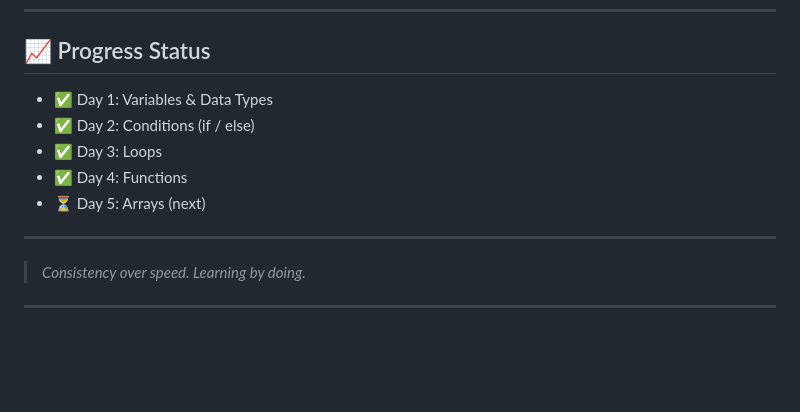
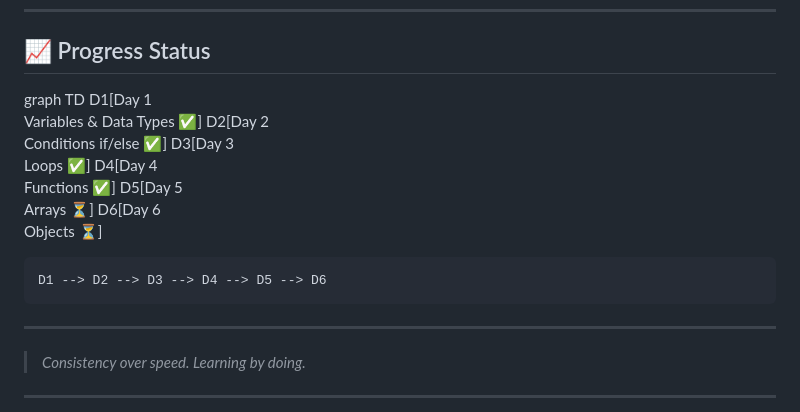
Before and after one commit to Madannayak003/my-codespace-2026, a Markdown page: README.md, the part around the change. Drawn GitHub-style; blank space fills up the shorter version.

Commit message:
Update progress status with a visual graph representation in README.md

```diff
--- a/README.md
+++ b/README.md
@@ -160,11 +160,16 @@ Today I learned how to use **functions** in JavaScript to write reusable, clean,
 ---
 
 ## 📈 Progress Status
-- ✅ Day 1: Variables & Data Types
-- ✅ Day 2: Conditions (if / else)
-- ✅ Day 3: Loops
-- ✅ Day 4: Functions
-- ⏳ Day 5: Arrays (next)
+
+graph TD
+    D1[Day 1<br/>Variables & Data Types ✅]
+    D2[Day 2<br/>Conditions if/else ✅]
+    D3[Day 3<br/>Loops ✅]
+    D4[Day 4<br/>Functions ✅]
+    D5[Day 5<br/>Arrays ⏳]
+    D6[Day 6<br/>Objects ⏳]
+
+    D1 --> D2 --> D3 --> D4 --> D5 --> D6
 
 ---
 
```
